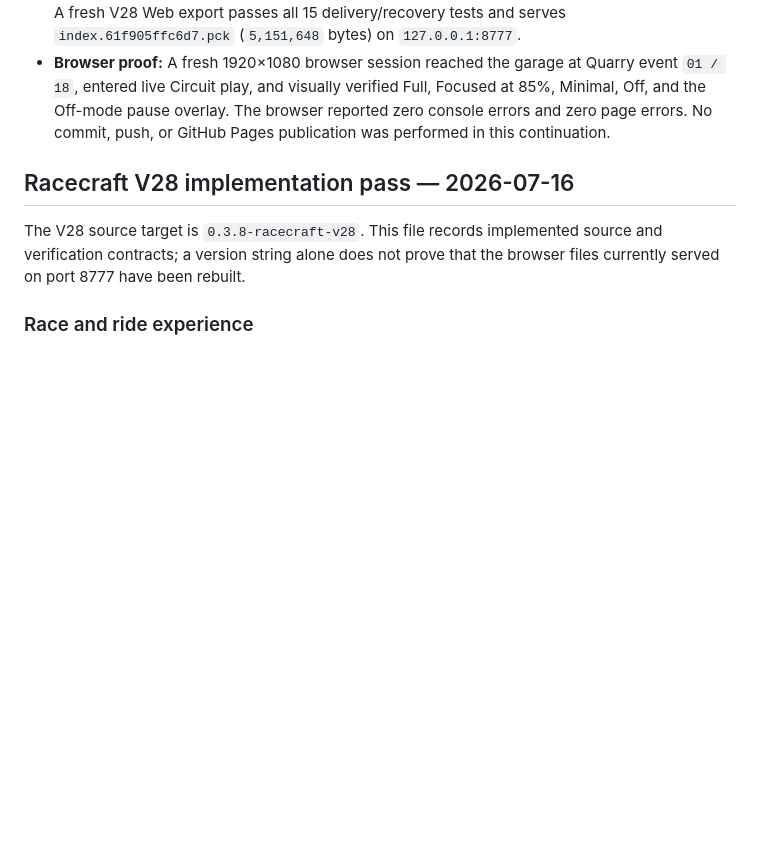
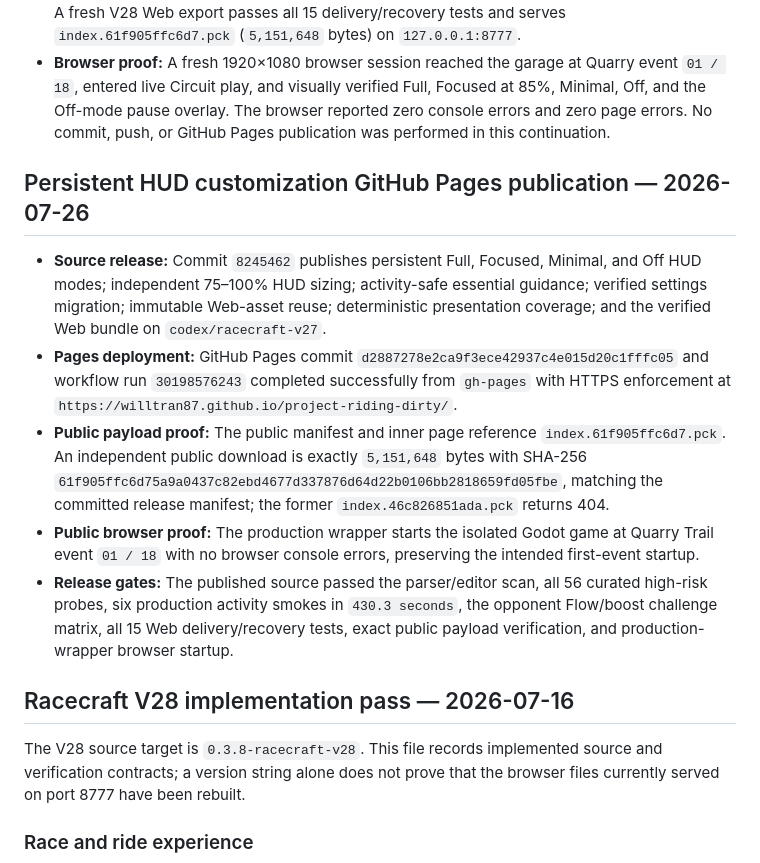
Before and after one commit to willtran87/project-riding-dirty, a Markdown page: progress.md, the part around the change. Rendered like a GitHub page; blank space fills up the shorter version.

Commit message:
Record persistent HUD Pages deployment

```diff
--- a/progress.md
+++ b/progress.md
@@ -9,6 +9,14 @@ Original prompt: Resolve the complete race-experience backlog, make the authorit
 - **Locked-runtime rebuild recovery:** The Web release builder now reuses an existing content-addressed asset only after verifying its complete SHA-256 digest. Re-exporting while the unchanged WASM runtime is open in a browser or preview server no longer attempts a needless Windows overwrite; a digest mismatch at the same immutable name remains a hard failure.
 - **Validation:** The parser/editor scan and directly affected presentation, reduced-motion, production-settings, settings-navigation, Academy, progression, Results, competition, and Web release contracts pass. The curated production gate passed all 56 high-risk probes plus Academy, Circuit, Pine, Mesa, Freestyle, and Discovery smokes in `430.3 seconds`; the opponent challenge probe retained deterministic Flow/boost pressure across all difficulty tiers. A fresh V28 Web export passes all 15 delivery/recovery tests and serves `index.61f905ffc6d7.pck` (`5,151,648` bytes) on `127.0.0.1:8777`.
 - **Browser proof:** A fresh 1920×1080 browser session reached the garage at Quarry event `01 / 18`, entered live Circuit play, and visually verified Full, Focused at 85%, Minimal, Off, and the Off-mode pause overlay. The browser reported zero console errors and zero page errors. No commit, push, or GitHub Pages publication was performed in this continuation.
+
+## Persistent HUD customization GitHub Pages publication — 2026-07-26
+
+- **Source release:** Commit `8245462` publishes persistent Full, Focused, Minimal, and Off HUD modes; independent 75–100% HUD sizing; activity-safe essential guidance; verified settings migration; immutable Web-asset reuse; deterministic presentation coverage; and the verified Web bundle on `codex/racecraft-v27`.
+- **Pages deployment:** GitHub Pages commit `d2887278e2ca9f3ece42937c4e015d20c1fffc05` and workflow run `30198576243` completed successfully from `gh-pages` with HTTPS enforcement at `https://willtran87.github.io/project-riding-dirty/`.
+- **Public payload proof:** The public manifest and inner page reference `index.61f905ffc6d7.pck`. An independent public download is exactly `5,151,648` bytes with SHA-256 `61f905ffc6d75a9a0437c82ebd4677d337876d64d22b0106bb2818659fd05fbe`, matching the committed release manifest; the former `index.46c826851ada.pck` returns 404.
+- **Public browser proof:** The production wrapper starts the isolated Godot game at Quarry Trail event `01 / 18` with no browser console errors, preserving the intended first-event startup.
+- **Release gates:** The published source passed the parser/editor scan, all 56 curated high-risk probes, six production activity smokes in `430.3 seconds`, the opponent Flow/boost challenge matrix, all 15 Web delivery/recovery tests, exact public payload verification, and production-wrapper browser startup.
 
 ## Racecraft V28 implementation pass — 2026-07-16
 
```
